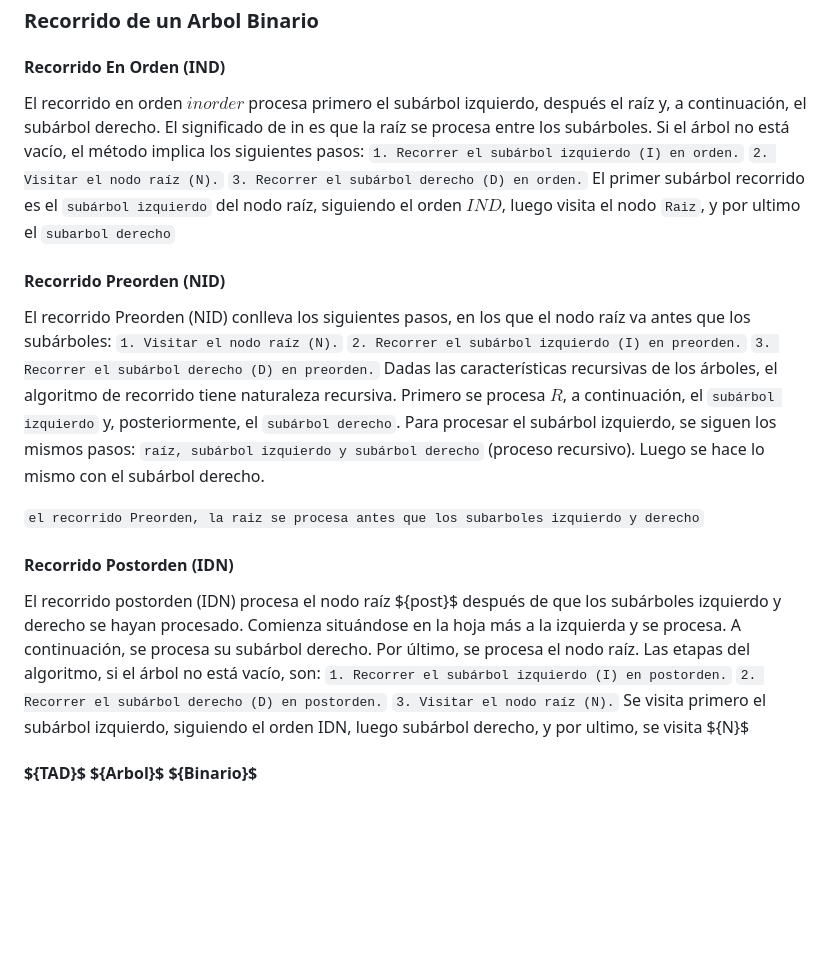
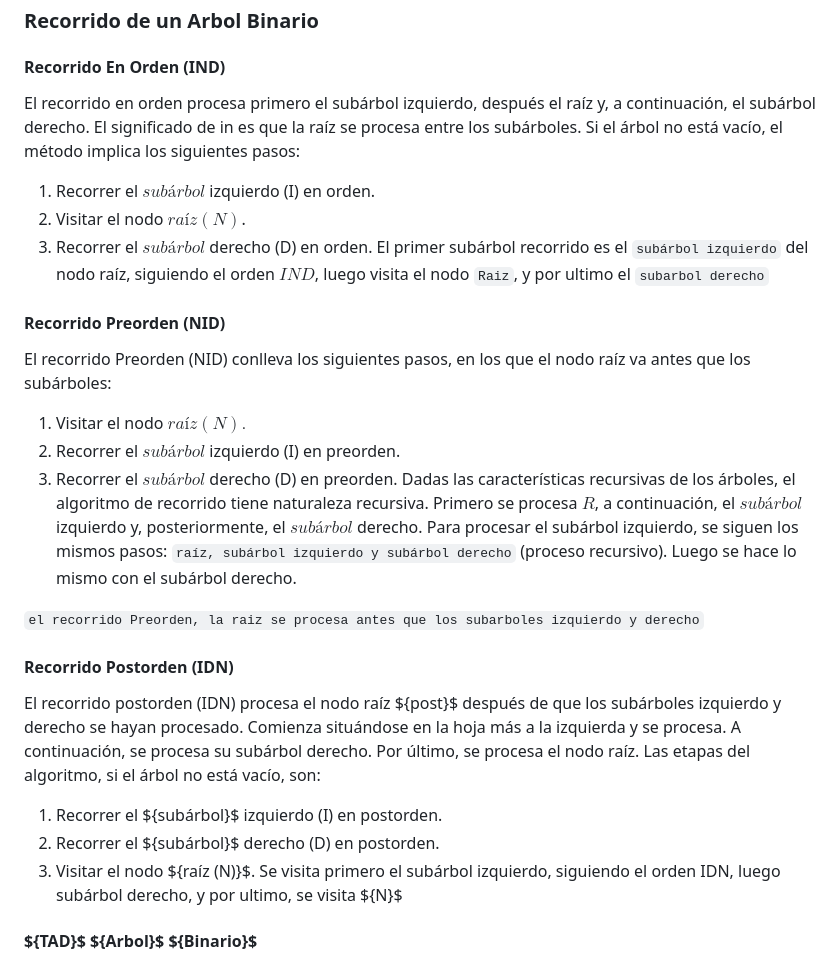
Before and after one commit to Nordcode-cyber/Algoritmos-Estructdatos, a Markdown page: Estructura-de-datos/Arboles/Readme.md, the part around the change. Drawn GitHub-style; blank space fills up the shorter version.

Commit message:
Update Readme.md with improved formatting and clarity

```diff
--- a/Estructura-de-datos/Arboles/Readme.md
+++ b/Estructura-de-datos/Arboles/Readme.md
@@ -121,12 +121,12 @@ derecho hD, entonces el factor de equilibrio del árbol B se determina por la si
 ###                                  Recorrido de un Arbol Binario
 ####                            Recorrido En Orden (IND)
 
-El recorrido en orden ${inorder}$ procesa primero el subárbol izquierdo, después el raíz y, a continuación,
+El recorrido en orden  procesa primero el subárbol izquierdo, después el raíz y, a continuación,
 el subárbol derecho. El significado de in es que la raíz se procesa entre los subárboles.
 Si el árbol no está vacío, el método implica los siguientes pasos:
-`1. Recorrer el subárbol izquierdo (I) en orden.`
-`2. Visitar el nodo raíz (N).`
-`3. Recorrer el subárbol derecho (D) en orden.`
+1. Recorrer el ${subárbol}$ izquierdo (I) en orden.
+2. Visitar el nodo ${raíz (N)}$.
+3. Recorrer el ${subárbol}$ derecho (D) en orden.
 El primer subárbol recorrido es el `subárbol izquierdo` del nodo raíz, siguiendo el orden ${IND}$,
 luego visita el nodo `Raiz`, y por ultimo el `subarbol derecho`
 
@@ -135,12 +135,12 @@ luego visita el nodo `Raiz`, y por ultimo el `subarbol derecho`
 El recorrido Preorden (NID)
 conlleva los siguientes pasos, en los que el nodo raíz va antes que
 los subárboles:
-`1. Visitar el nodo raíz (N).`
-`2. Recorrer el subárbol izquierdo (I) en preorden.`
-`3. Recorrer el subárbol derecho (D) en preorden.`
+1. Visitar el nodo ${raíz (N).}$
+2. Recorrer el ${subárbol}$ izquierdo (I) en preorden.
+3. Recorrer el ${subárbol}$ derecho (D) en preorden.
 Dadas las características recursivas de los árboles, el algoritmo de recorrido tiene naturaleza recursiva.
-Primero se procesa  ${R}$, a continuación, el `subárbol izquierdo` y, posteriormente,
-el `subárbol derecho`. Para procesar el subárbol izquierdo, se siguen los mismos pasos:
+Primero se procesa  ${R}$, a continuación, el ${subárbol}$ izquierdo y, posteriormente,
+el ${subárbol}$ derecho. Para procesar el subárbol izquierdo, se siguen los mismos pasos:
 `raíz, subárbol izquierdo y subárbol derecho` (proceso recursivo). Luego se hace lo mismo con
 el subárbol derecho.
 
@@ -151,9 +151,9 @@ El recorrido postorden (IDN) procesa el nodo raíz ${post}$ después de que los
 y derecho se hayan procesado. Comienza situándose en la hoja más a la izquierda y se procesa. A
 continuación, se procesa su subárbol derecho. Por último, se procesa el nodo raíz. Las etapas del
 algoritmo, si el árbol no está vacío, son:
-`1. Recorrer el subárbol izquierdo (I) en postorden.`
-`2. Recorrer el subárbol derecho (D) en postorden.`
-`3. Visitar el nodo raíz (N).`
+1. Recorrer el ${subárbol}$ izquierdo (I) en postorden.
+2. Recorrer el ${subárbol}$ derecho (D) en postorden.
+3. Visitar el nodo ${raíz (N)}$.
 Se visita primero el subárbol izquierdo, siguiendo el orden IDN, luego subárbol derecho, y por ultimo,
 se visita ${N}$
 ####                           ${TAD}$ ${Arbol}$ ${Binario}$
```
